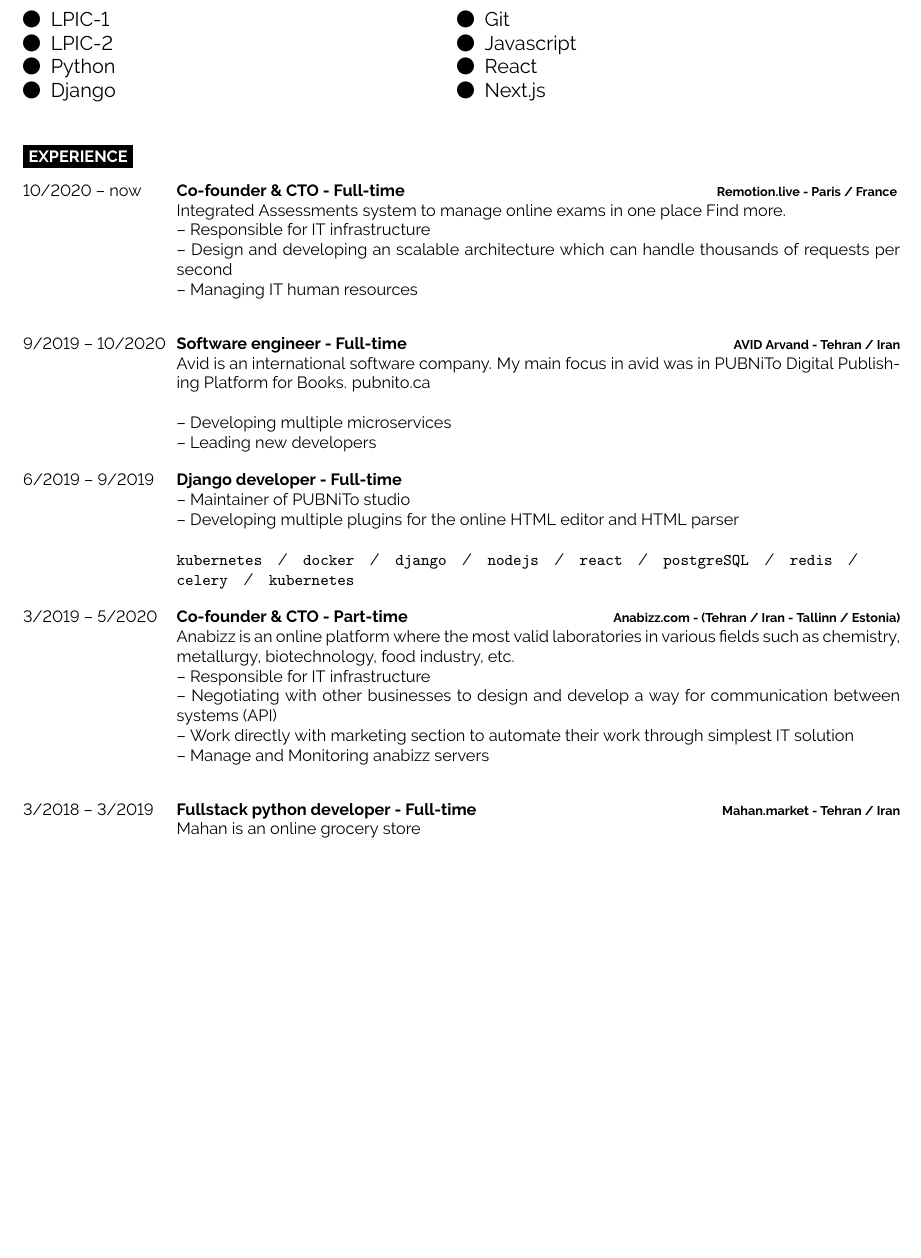
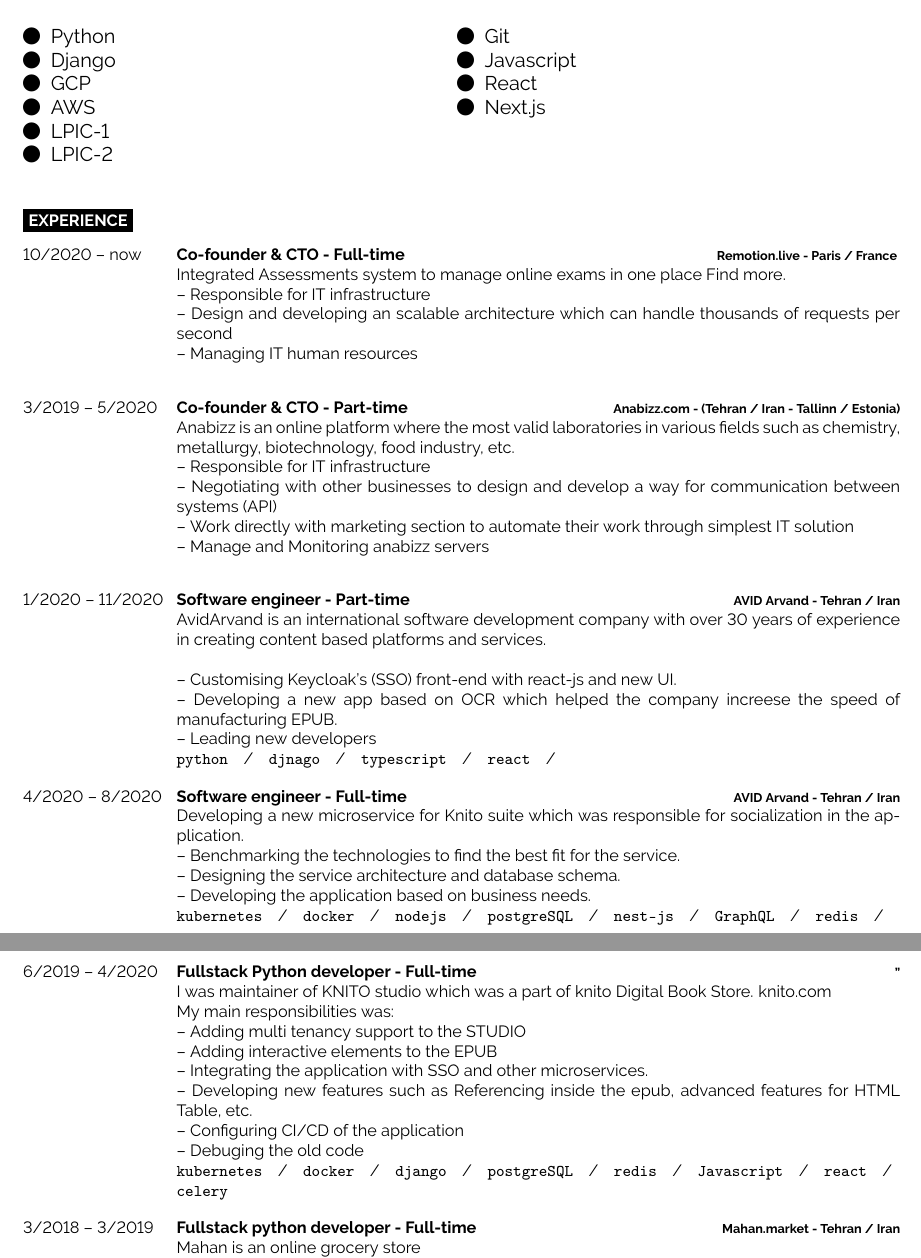
Before and after one commit to mansourmahboubi/c-v, a LaTeX document (main.tex): part of page 1 of 2 before the commit and two parts of pages 1 and 2 of 3 after it, the two joined at a grey line, cut so that both start at the same text, the shorter picture padded with empty space. Compiled offline with pdfLaTeX.

Commit message:
feat: add avid exp

```diff
--- a/main.tex
+++ b/main.tex
@@ -64,10 +64,12 @@
 	\vspace{-\baselineskip}
 
 	% The first parameter is the FontAwesome icon name, the second is the text
+	\faCircle \; {Python}\\
+	\faCircle \; {Django}\\
+	\faCircle \; {GCP}\\
+	\faCircle \; {AWS}\\
 	\faCircle \; {LPIC-1}\\
 	\faCircle \; {LPIC-2}\\
-	\faCircle \; {Python}\\
-	\faCircle \; {Django}\\
 	% GCP
 	% Cloud native
 \end{minipage}
@@ -98,29 +100,6 @@
 		-- Design and developing an scalable architecture which can handle thousands of requests per second \\
 		-- Managing IT human resources \\
 	}
-\end{entrylist}
-
-\begin{entrylist}
-	\entry
-	{9/2019 -- 10/2020}
-	{Software engineer - Full-time}
-	{
-		\href{https://www.linkedin.com/company/avid-technology-development/}{AVID Arvand - Tehran / Iran}}
-	{ Avid is an international software company. My main focus in avid was in PUBNiTo Digital Publishing Platform for Books.	 \href{https://pubnito.ca/}{pubnito.ca}\\ \\
-		-- Developing multiple microservices \\
-		-- Leading new developers }
-\end{entrylist}
-\begin{entrylist}
-	\entry
-	{6/2019 -- 9/2019}
-	{Django developer - Full-time}
-	{ }
-	{-- Maintainer of PUBNiTo studio \\
-		-- Developing multiple plugins for the online HTML editor and HTML parser  \\
-
-		\texttt{kubernetes}\slashsep\texttt{docker}\slashsep\texttt{django}\slashsep\texttt{nodejs}\slashsep\texttt{react}\slashsep\texttt{postgreSQL}\slashsep\texttt{redis}\slashsep\texttt{celery}\slashsep\texttt{kubernetes}}
-\end{entrylist}
-\begin{entrylist}
 	\entry
 	{3/2019 -- 5/2020}
 	{Co-founder \& CTO - Part-time}
@@ -131,9 +110,63 @@
 		-- Work directly with marketing section to automate their work through simplest IT solution \\
 		-- Manage and Monitoring anabizz servers \\
 	}
-\end{entrylist}
-
-\begin{entrylist}
+	\entry
+	{1/2020 -- 11/2020}
+	{Software engineer - Part-time}
+	{
+		\href{https://www.linkedin.com/company/avid-technology-development/}{AVID Arvand - Tehran / Iran}}
+	{
+		AvidArvand is an international software development company with over 30 years of experience in creating content based platforms and services. \\ \\
+		-- Customising Keycloak's (SSO) front-end with react-js and new UI. \\
+		-- Developing a new app based on OCR which helped the company increese the speed of manufacturing EPUB. \\
+		-- Leading new developers \\
+		\texttt{python}\slashsep
+		\texttt{djnago}\slashsep
+		\texttt{typescript}\slashsep
+		\texttt{react}\slashsep
+	}
+	\entry
+	{4/2020 -- 8/2020}
+	{Software engineer - Full-time}
+	{
+		\href{https://www.linkedin.com/company/avid-technology-development/}
+		{AVID Arvand - Tehran / Iran}}
+	{
+		Developing a new microservice for Knito suite which was responsible for socialization in the application.\\
+		-- Benchmarking the technologies to find the best fit for the service. \\
+		-- Designing the service architecture and database schema. \\
+		-- Developing the application based on business needs. \\
+		\texttt{kubernetes}\slashsep
+		\texttt{docker}\slashsep
+		\texttt{nodejs}\slashsep
+		\texttt{postgreSQL}\slashsep
+		\texttt{nest-js}\slashsep
+		\texttt{GraphQL}\slashsep
+		\texttt{redis}\slashsep
+	}
+	\entry
+	{6/2019 -- 4/2020}
+	{Fullstack Python developer - Full-time}
+	{''}
+	{
+		I was maintainer of KNITO studio which was a part of knito Digital Book Store.
+		\href{https://knito.com/}{knito.com} \\
+		My main responsibilities was: \\
+		-- Adding multi tenancy support to the STUDIO \\
+		-- Adding interactive elements to the EPUB \\
+		-- Integrating the application with SSO and other microservices. \\
+		-- Developing new features such as Referencing inside the epub, advanced features for HTML Table, etc. \\
+		-- Configuring CI/CD of the application \\
+		-- Debuging the old code \\
+		\texttt{kubernetes}\slashsep
+		\texttt{docker}\slashsep
+		\texttt{django}\slashsep
+		\texttt{postgreSQL}\slashsep
+		\texttt{redis}\slashsep
+		\texttt{Javascript}\slashsep
+		\texttt{react}\slashsep
+		\texttt{celery}
+	}
 	\entry
 	{3/2018 -- 3/2019}
 	{Fullstack python developer - Full-time}
```
Also changed, not shown: developercv.cls (+16 -9 lines), main.tex (1 more changed lines).
